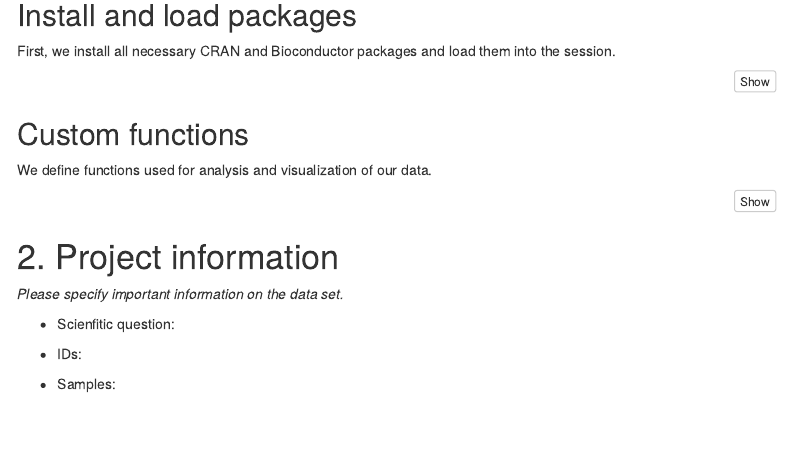
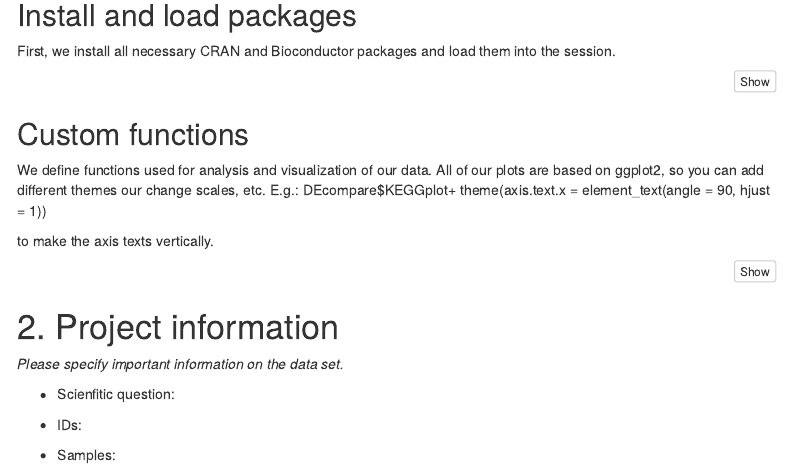
Before and after one commit to jsschrepping/RNA-DESeq2, an R Markdown document (DESeq_Template_AGSchultze_beta.rmd): the page in a window 1100 px wide, from 200 px down. Rendered offline with R 4.5, knitr and Pandoc, with nearby package versions; some code elsewhere in the file could not run offline; menus at the side of the page are left out.

Commit message:
Comment on our plots
Plots may be edited with simple ggplot2 commands

````diff
--- a/DESeq_Template_AGSchultze_beta.rmd
+++ b/DESeq_Template_AGSchultze_beta.rmd
@@ -94,7 +94,11 @@ lapply(c(list.of.packages,list.of.bioc.packages), require, character.only = TRUE
 
 ## Custom functions
 
-We define functions used for analysis and visualization of our data.
+We define functions used for analysis and visualization of our data. All of our plots are based on ggplot2, so you can add different themes our change scales, etc.
+E.g.: DEcompare$KEGGplot+
+  theme(axis.text.x = element_text(angle = 90, hjust = 1))
+
+  to make the axis texts vertically.
 
 ```{r global functions, hide = T}
 # Function to create breaks and colour vectors scaled to 0 (middle) and a specified upper and lower bound value
````
Also changed, not shown: DESeq_Template_AGSchultze_beta.rmd (1 more changed lines).
